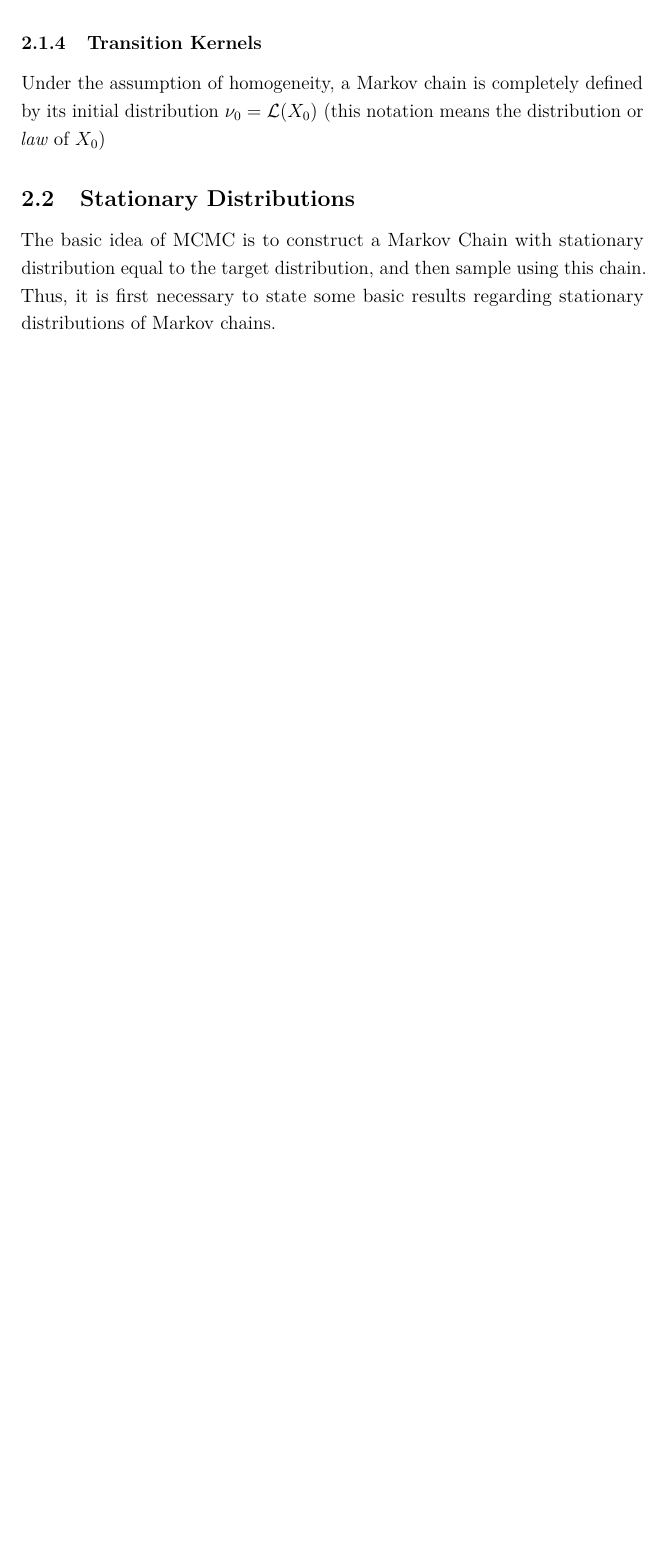
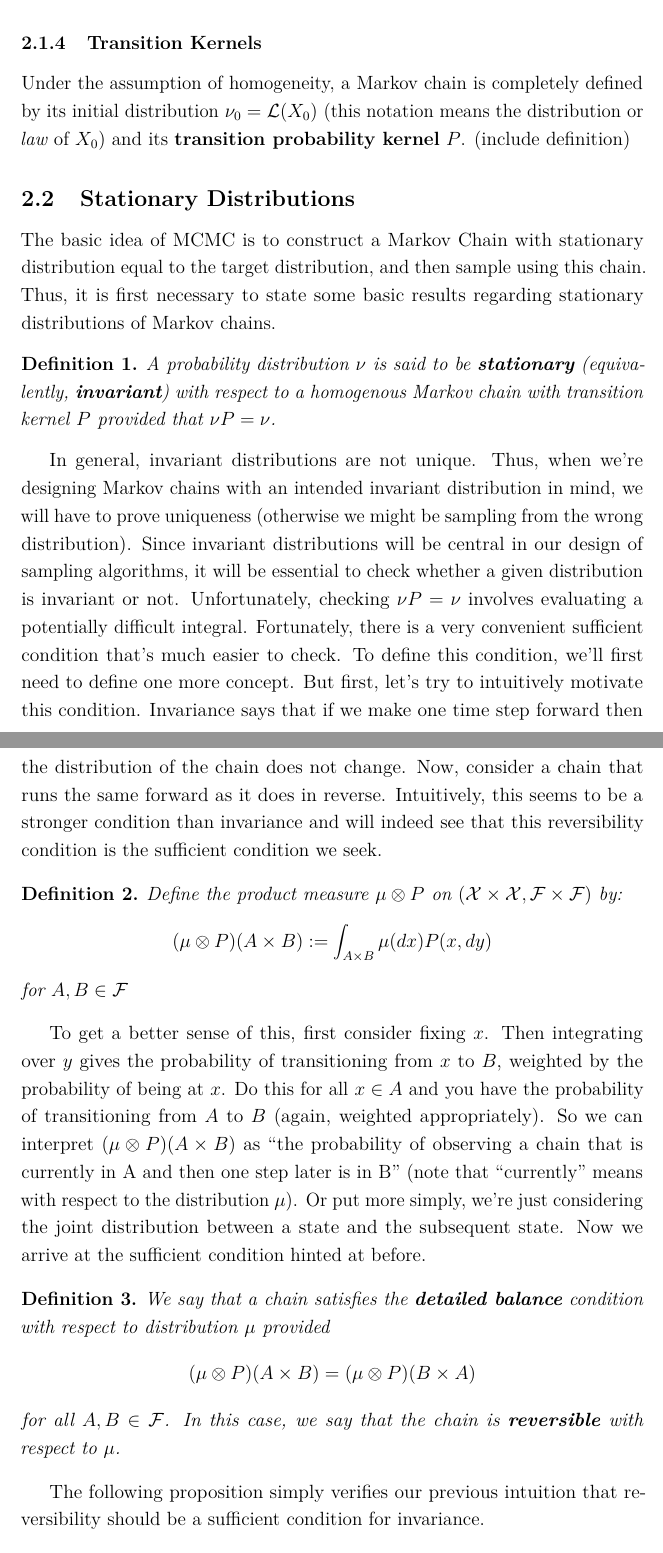
Before and after one commit to arob5/typed-notes, a LaTeX document (mcmc_notes.tex): part of page 2 of 2 before the commit and two parts of pages 2 and 3 of 3 after it, the two joined at a grey line, cut so that both start at the same text, the shorter picture padded with empty space. Compiled offline with pdfLaTeX.

Commit message:
Added some details to MCMC notes

```diff
--- a/mcmc_notes.tex
+++ b/mcmc_notes.tex
@@ -49,6 +49,7 @@
 \newtheorem{lemma}{Lemma}
 \newtheorem{thm}{Theorem}
 \newtheorem{corollary}{Corollary}
+\newtheorem{notation}{Notation}
 
 \begin{document}
 
@@ -86,12 +87,43 @@ the \textit{same} underlying probability space; that is, the source of randomnes
 
 \subsubsection{Transition Kernels}
 Under the assumption of homogeneity, a Markov chain is completely defined by its initial distribution $\nu_0 = \mathcal{L}(X_0)$ (this notation means the distribution or
-\textit{law} of $X_0$)
+\textit{law} of $X_0$) and its \textbf{transition probability kernel} $P$. (include definition)
 
 \subsection{Stationary Distributions}
 The basic idea of MCMC is to construct a Markov Chain with stationary distribution equal to the target distribution, and then sample using this chain.
 Thus, it is first necessary to state some basic results regarding stationary distributions of Markov chains.
+\begin{definition}
+A probability distribution $\nu$ is said to be \textbf{stationary} (equivalently, \textbf{invariant}) with respect to a homogenous Markov chain with transition kernel $P$ provided
+that $\nu P = \nu$.
+\end{definition}
+In general, invariant distributions are not unique. Thus, when we're designing Markov chains with an intended invariant distribution in mind, we will have to prove uniqueness
+(otherwise we might be sampling from the wrong distribution). Since invariant distributions will be central in our design of sampling algorithms, it will be essential to check whether
+a given distribution is invariant or not. Unfortunately, checking $\nu P = \nu$ involves evaluating a potentially difficult integral. Fortunately, there is a very convenient sufficient condition
+that's much easier to check. To define this condition, we'll first need to define one more concept. But first, let's try to intuitively motivate this condition. Invariance says that if we make one
+time step forward then the distribution of the chain does not change. Now, consider a chain that runs the same forward as it does in reverse. Intuitively, this seems to be a stronger condition than invariance and will indeed see that this reversibility condition is the sufficient condition we seek.
 
+\begin{definition}
+Define the product measure $\mu \otimes P$ on $(\mathcal{X} \times \mathcal{X}, \mathcal{F} \times \mathcal{F})$ by:
+\[(\mu \otimes P)(A \times B) := \int_{A \times B} \mu(dx) P(x, dy)\]
+for $A, B \in \mathcal{F}$
+\end{definition}
+To get a better sense of this, first consider fixing $x$. Then integrating over $y$ gives the probability of transitioning from $x$ to $B$, weighted by
+the probability of being at $x$. Do this
+for all $x \in A$ and you have the probability of transitioning from $A$ to $B$ (again, weighted appropriately). So we can interpret
+$(\mu \otimes P)(A \times B)$ as ``the probability of observing a chain that is currently in A and then one step later is in B'' (note that
+``currently'' means with respect to the distribution $\mu$). Or put more simply, we're just considering the joint distribution between
+a state and the subsequent state. Now we arrive at the sufficient condition hinted at before.
+
+\begin{definition}
+We say that a chain satisfies the \textbf{detailed balance} condition with respect to distribution $\mu$ provided
+\[(\mu \otimes P)(A \times B) = (\mu \otimes P)(B \times A)\]
+for all $A, B \in \mathcal{F}$. In this case, we say that the chain is \textbf{reversible} with respect to $\mu$.
+\end{definition}
+
+The following proposition simply verifies our previous intuition that reversibility should be a sufficient condition for invariance.
+\begin{prop}
+If a chain is reversible with respect to $\nu$ (that is, satisfies detailed balance), then it is invariant with respect to $\nu$.
+\end{prop}
 
 
 
```
